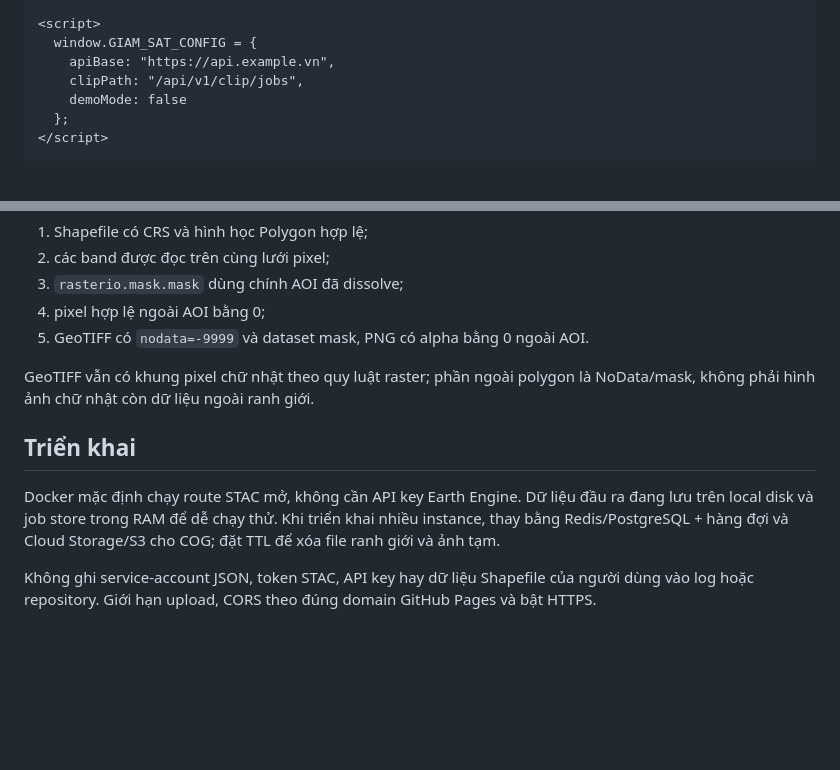
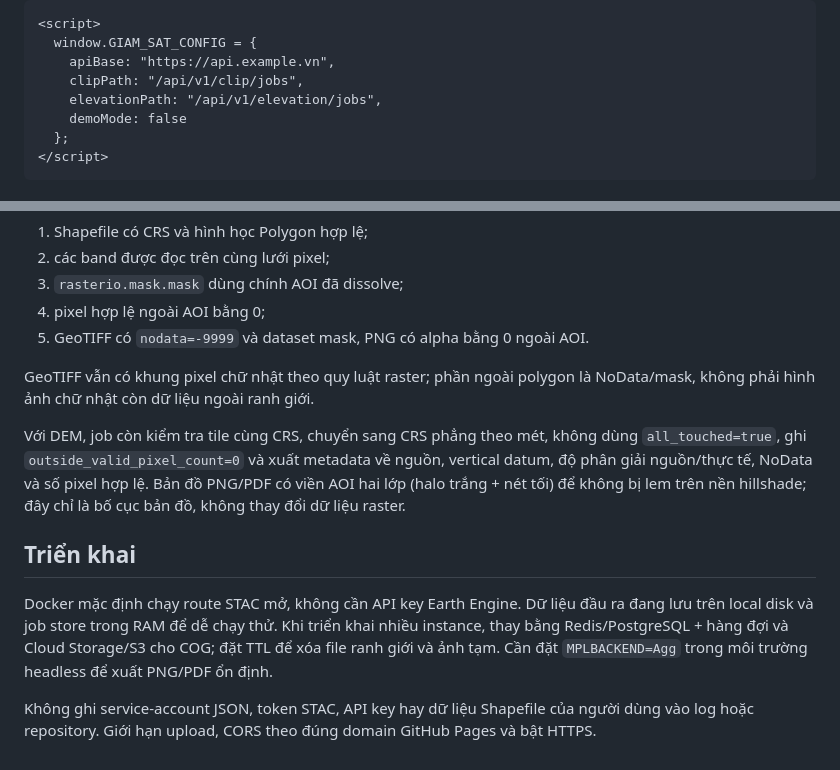
Before and after one commit to Vietflexmap/giamsat, a Markdown page: backend/README.md, 2 parts joined by grey strips. GitHub-like rendering; blank space fills up the shorter version.

```diff
--- a/backend/README.md
+++ b/backend/README.md
@@ -90,6 +137,7 @@ Frontend cần trỏ tới API thật:
   window.GIAM_SAT_CONFIG = {
     apiBase: "https://api.example.vn",
     clipPath: "/api/v1/clip/jobs",
+    elevationPath: "/api/v1/elevation/jobs",
     demoMode: false
   };
 </script>
@@ -108,12 +156,20 @@ Job chỉ đặt `clip_verified=true` sau khi:
 GeoTIFF vẫn có khung pixel chữ nhật theo quy luật raster; phần ngoài polygon
 là NoData/mask, không phải hình ảnh chữ nhật còn dữ liệu ngoài ranh giới.
 
+Với DEM, job còn kiểm tra tile cùng CRS, chuyển sang CRS phẳng theo mét,
+không dùng `all_touched=true`, ghi `outside_valid_pixel_count=0` và xuất
+metadata về nguồn, vertical datum, độ phân giải nguồn/thực tế, NoData và số
+pixel hợp lệ. Bản đồ PNG/PDF có viền AOI hai lớp (halo trắng + nét tối) để
+không bị lem trên nền hillshade; đây chỉ là bố cục bản đồ, không thay đổi dữ
+liệu raster.
+
 ## Triển khai
 
 Docker mặc định chạy route STAC mở, không cần API key Earth Engine. Dữ liệu
 đầu ra đang lưu trên local disk và job store trong RAM để dễ chạy thử. Khi
 triển khai nhiều instance, thay bằng Redis/PostgreSQL + hàng đợi và Cloud
-Storage/S3 cho COG; đặt TTL để xóa file ranh giới và ảnh tạm.
+Storage/S3 cho COG; đặt TTL để xóa file ranh giới và ảnh tạm. Cần đặt
+`MPLBACKEND=Agg` trong môi trường headless để xuất PNG/PDF ổn định.
 
 Không ghi service-account JSON, token STAC, API key hay dữ liệu Shapefile của
 người dùng vào log hoặc repository. Giới hạn upload, CORS theo đúng domain
```
Also changed, not shown: other parts of backend/README.md (+48 -1 lines).
